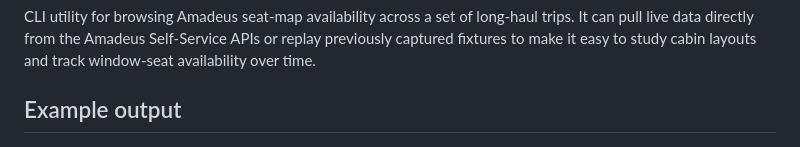
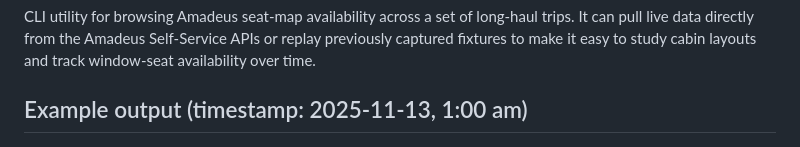
Before and after one commit to robertZaufall/amadeus-seatmap-bc, a Markdown page: README.md, the part around the change. GitHub-like rendering.

```diff
--- a/README.md
+++ b/README.md
@@ -2,7 +2,7 @@
 
 CLI utility for browsing Amadeus seat-map availability across a set of long-haul trips. It can pull live data directly from the Amadeus Self-Service APIs or replay previously captured fixtures to make it easy to study cabin layouts and track window-seat availability over time.
 
-## Example output
+## Example output (timestamp: 2025-11-13, 1:00 am)
 
 ![Example output: weekly grid of ASCII seat maps](docs/seatmaps_compact.png)
 _Figure: Example terminal output showing the weekly ASCII seat maps (Mon–Sun)._
```
